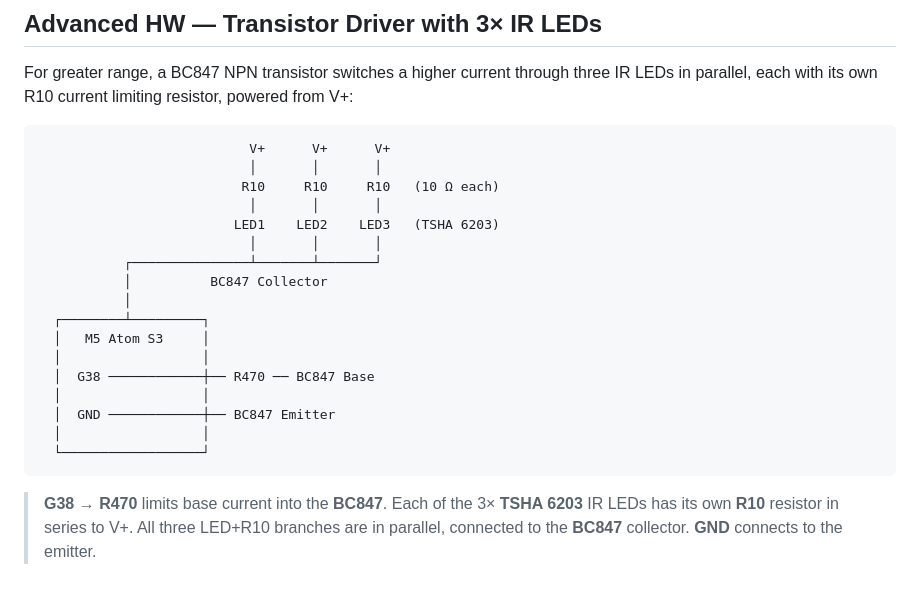
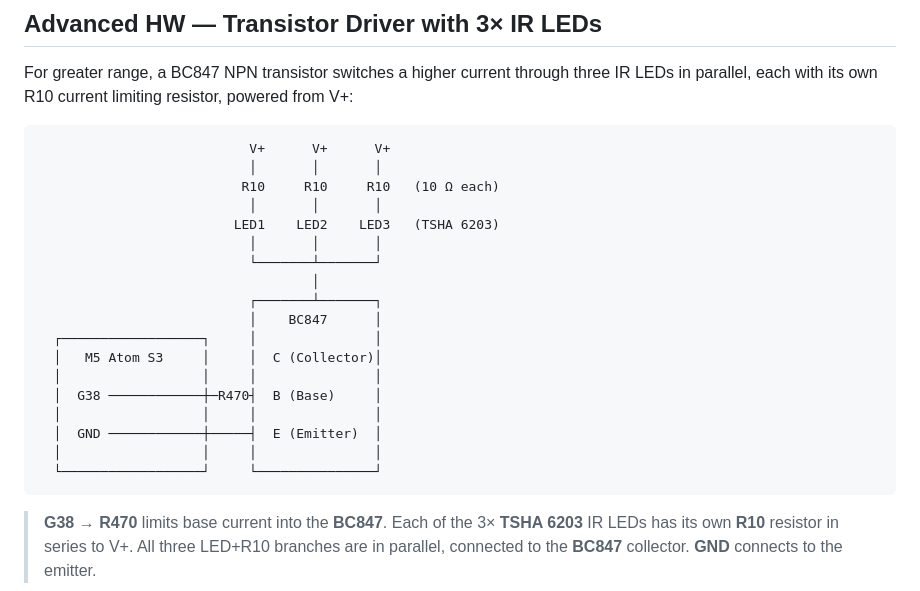
Before and after one commit to wolfgangschneider/BeoControl, a Markdown page: README.md, the part around the change. Rendered like a GitHub page.

Commit message:
README: draw BC847 transistor as rectangle in advanced HW diagram
Co-authored-by: Copilot <223556219+Copilot@users.noreply.github.com>

````diff
--- a/README.md
+++ b/README.md
@@ -174,17 +174,18 @@ For greater range, a BC847 NPN transistor switches a higher current through thre
                            │       │       │
                          LED1    LED2    LED3   (TSHA 6203)
                            │       │       │
-           ┌───────────────┴───────┴───────┘
-           │          BC847 Collector
-           │
-  ┌────────┴─────────┐
-  │   M5 Atom S3     │
-  │                  │
-  │  G38 ────────────┼── R470 ── BC847 Base
-  │                  │
-  │  GND ────────────┼── BC847 Emitter
-  │                  │
-  └──────────────────┘
+                           └───────┴───────┘
+                                   │
+                           ┌───────┴───────┐
+                           │    BC847      │
+  ┌──────────────────┐     │               │
+  │   M5 Atom S3     │     │  C (Collector)│
+  │                  │     │               │
+  │  G38 ────────────┼─R470┤  B (Base)     │
+  │                  │     │               │
+  │  GND ────────────┼─────┤  E (Emitter)  │
+  │                  │     │               │
+  └──────────────────┘     └───────────────┘
 ```
 
 > **G38** → **R470** limits base current into the **BC847**. Each of the 3× **TSHA 6203** IR LEDs has its own **R10** resistor in series to V+. All three LED+R10 branches are in parallel, connected to the **BC847** collector. **GND** connects to the emitter.
````
